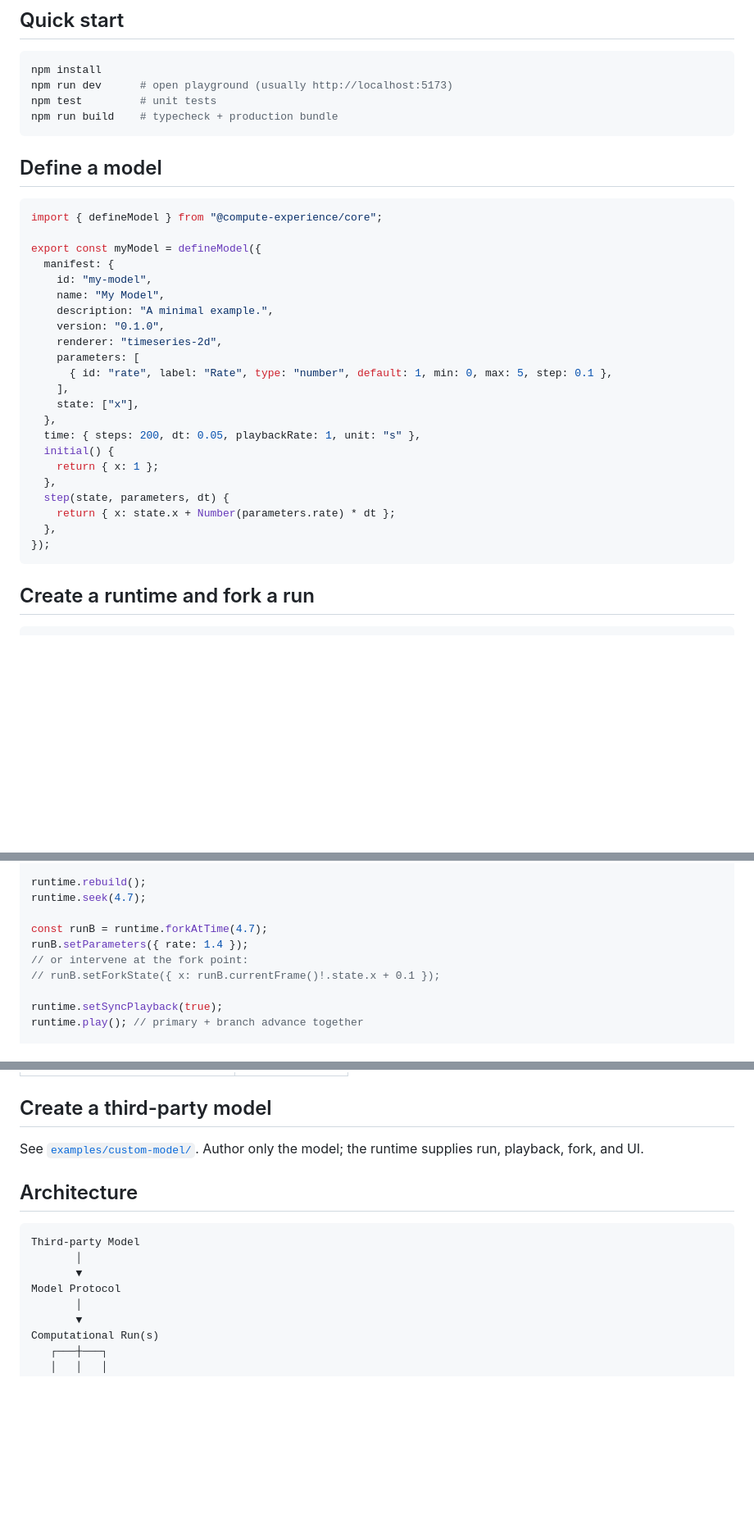
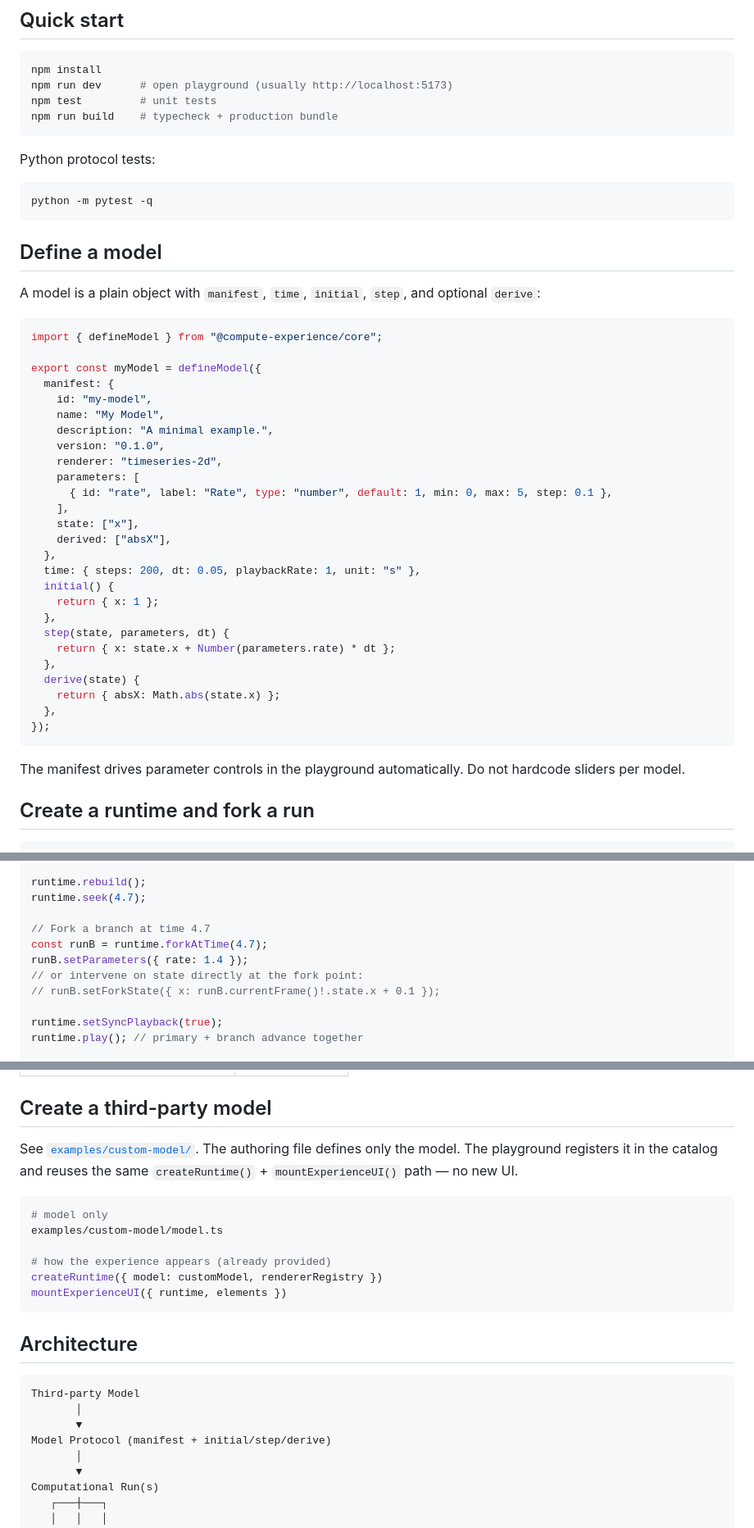
Before and after one commit to xylt369/compute-experience-runtime, a Markdown page: README.md, 3 parts joined by grey strips. Shown at 82% size. Rendered like a GitHub page; blank space fills up the shorter version.

Commit message:
docs: refine English README with full code examples, schema, and third-party authoring flow

````diff
--- a/README.md
+++ b/README.md
@@ -50,7 +50,15 @@ npm test         # unit tests
 npm run build    # typecheck + production bundle
 ```
 
+Python protocol tests:
+
+```bash
+python -m pytest -q
+```
+
 ## Define a model
+
+A model is a plain object with `manifest`, `time`, `initial`, `step`, and optional `derive`:
 
 ```typescript
 import { defineModel } from "@compute-experience/core";
@@ -66,6 +74,7 @@ export const myModel = defineModel({
       { id: "rate", label: "Rate", type: "number", default: 1, min: 0, max: 5, step: 0.1 },
     ],
     state: ["x"],
+    derived: ["absX"],
   },
   time: { steps: 200, dt: 0.05, playbackRate: 1, unit: "s" },
   initial() {
@@ -74,8 +83,13 @@ export const myModel = defineModel({
   step(state, parameters, dt) {
     return { x: state.x + Number(parameters.rate) * dt };
   },
+  derive(state) {
+    return { absX: Math.abs(state.x) };
+  },
 });
 ```
+
+The manifest drives parameter controls in the playground automatically. Do not hardcode sliders per model.
 
 ## Create a runtime and fork a run
 
@@ -93,9 +107,10 @@ const runtime = createRuntime({
 runtime.rebuild();
 runtime.seek(4.7);
 
+// Fork a branch at time 4.7
 const runB = runtime.forkAtTime(4.7);
 runB.setParameters({ rate: 1.4 });
-// or intervene at the fork point:
+// or intervene on state directly at the fork point:
 // runB.setForkState({ x: runB.currentFrame()!.state.x + 0.1 });
 
 runtime.setSyncPlayback(true);
@@ -177,7 +195,16 @@ Single-run renderers keep working. Comparison-capable renderers may read `view.p
 
 ## Create a third-party model
 
-See [`examples/custom-model/`](examples/custom-model/). Author only the model; the runtime supplies run, playback, fork, and UI.
+See [`examples/custom-model/`](examples/custom-model/). The authoring file defines only the model. The playground registers it in the catalog and reuses the same `createRuntime()` + `mountExperienceUI()` path — no new UI.
+
+```bash
+# model only
+examples/custom-model/model.ts
+
+# how the experience appears (already provided)
+createRuntime({ model: customModel, rendererRegistry })
+mountExperienceUI({ runtime, elements })
+```
 
 ## Architecture
 
@@ -185,7 +212,7 @@ See [`examples/custom-model/`](examples/custom-model/). Author only the model; t
 Third-party Model
        │
        ▼
-Model Protocol
+Model Protocol (manifest + initial/step/derive)
        │
        ▼
 Computational Run(s)
````
Also changed, not shown: other parts of README.md (+16 -1 lines).
